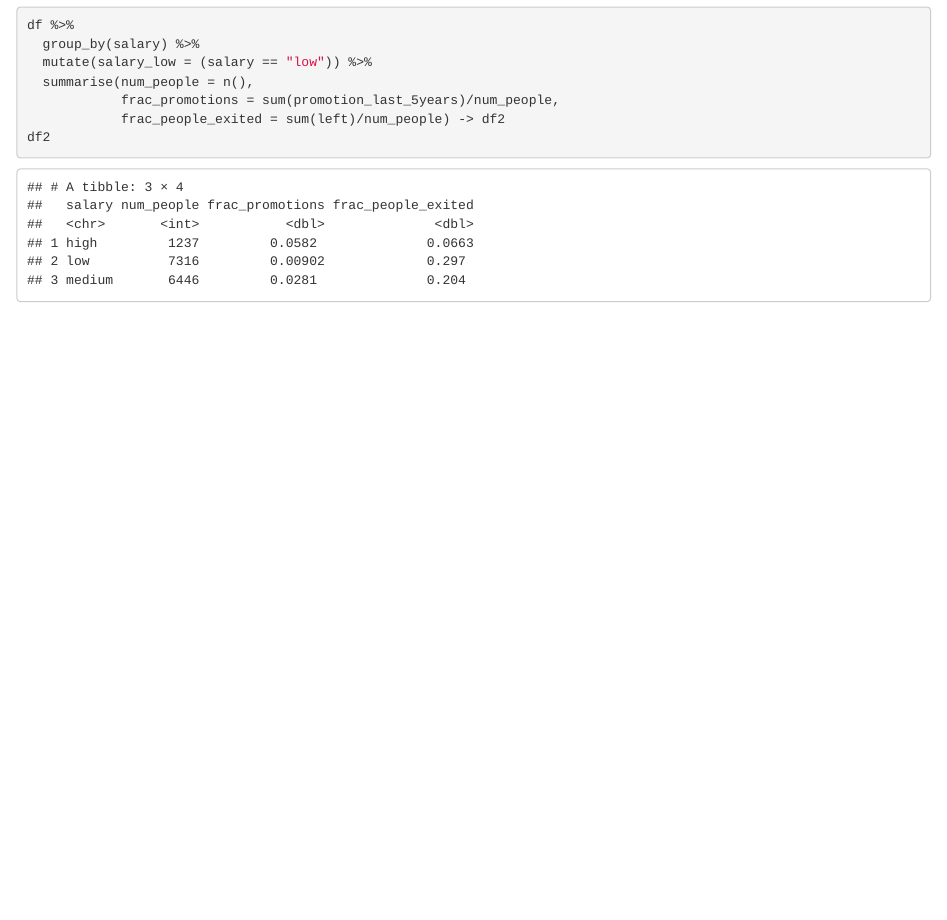
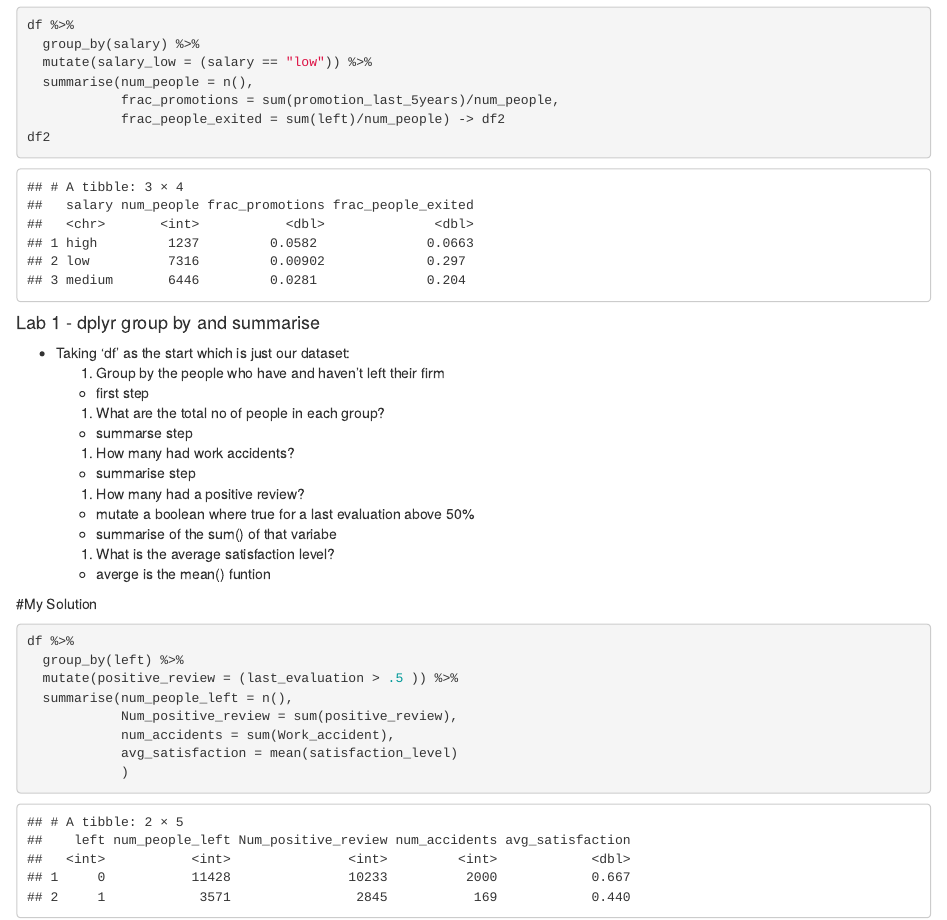
Before and after one commit to mayank13/R-Programming-Microsoft-Houston-Workshop, an R Markdown document (hr-analytics.Rmd): the page in a window 1100 px wide, from 4720 px down. Rendered offline with R 4.5, knitr and Pandoc, with nearby package versions; code that draws random numbers runs with fixed seeds of ours.

Commit message:
Lab 1 - My Solution

````diff
--- a/hr-analytics.Rmd
+++ b/hr-analytics.Rmd
@@ -63,3 +63,28 @@ df %>%
 df2
 
 ```
+#### Lab 1 - dplyr group by and summarise
+- Taking 'df' as the start which is just our dataset:
+  1. Group by the people who have and haven't left their firm
+    - first step
+  1.  What are the total no of people in each group?
+    - summarse step
+  1. How many had work accidents?
+    - summarise step
+  1. How many had a positive review?
+    - mutate a  boolean where true for a last evaluation above 50%
+    - summarise of the sum() of that variabe
+  1. What is the average satisfaction level?
+    - averge is the mean() funtion
+
+#My Solution
+```{r}
+df %>%
+  group_by(left) %>%
+  mutate(positive_review = (last_evaluation > .5 )) %>%
+  summarise(num_people_left = n(),
+            Num_positive_review = sum(positive_review),
+            num_accidents = sum(Work_accident),
+            avg_satisfaction = mean(satisfaction_level)
+            )
+```
````
Also changed, not shown: hr-analytics.html, hr-analytics.nb.html.
